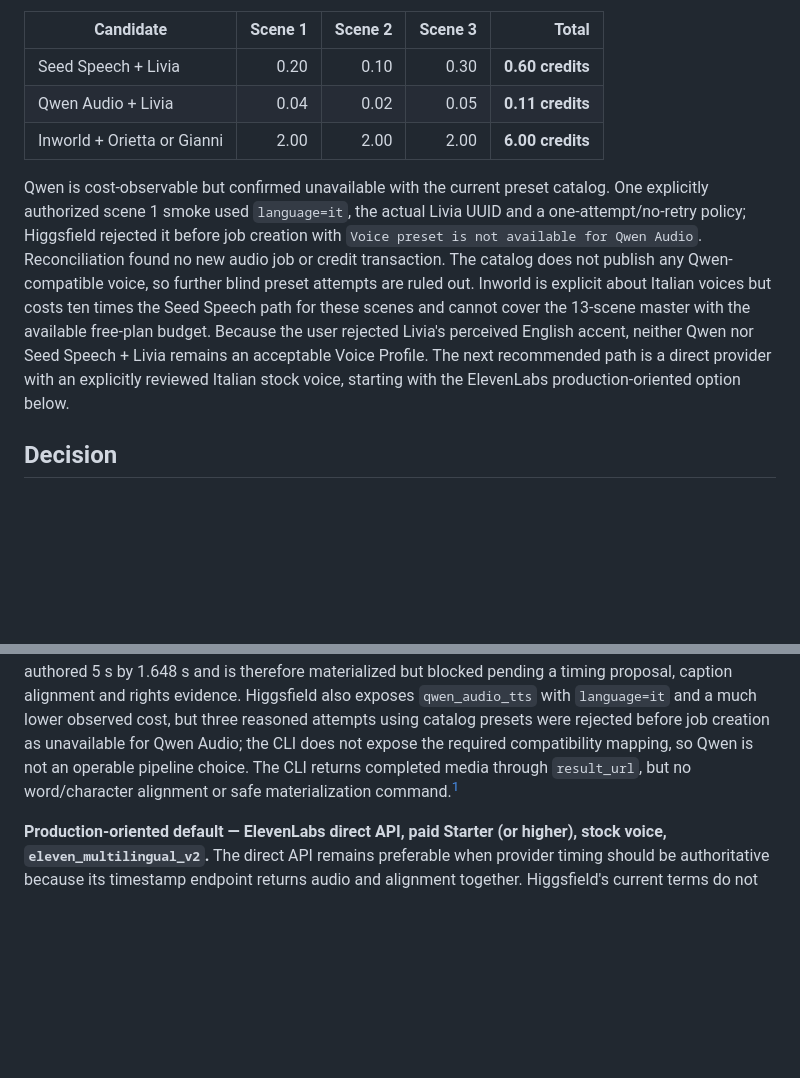
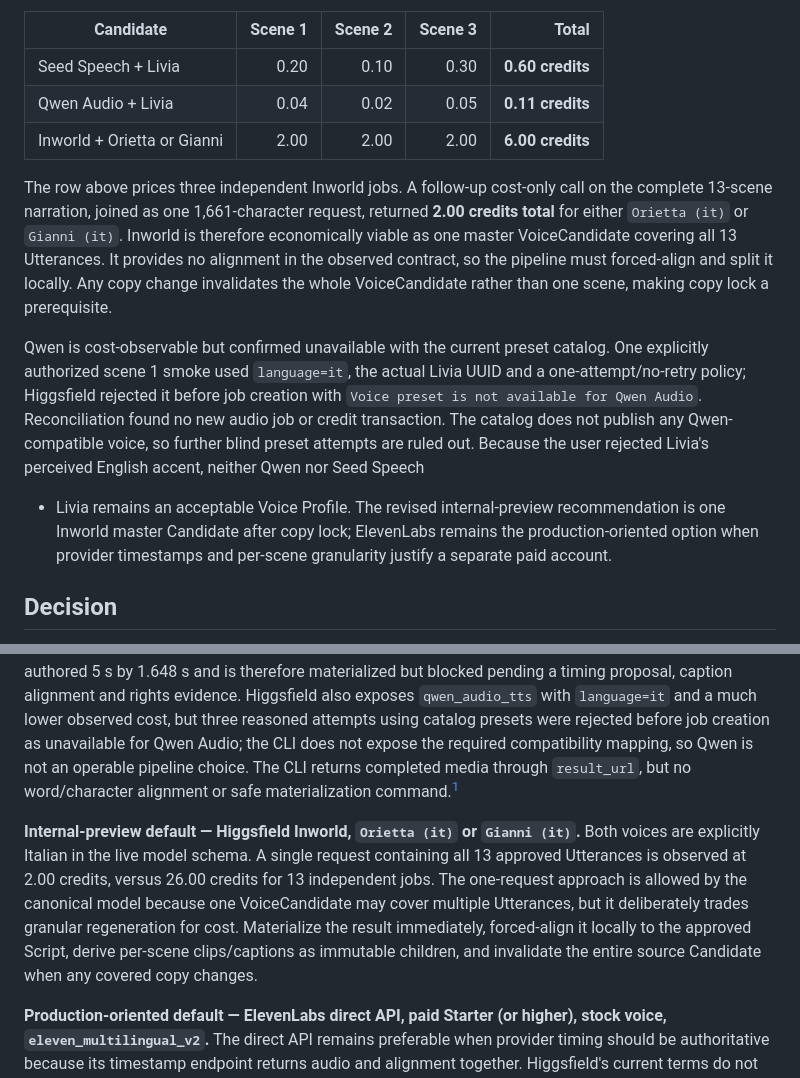
Before and after one commit to lf-awesport/awe-edu-video, a Markdown page: docs/video-pipeline/tts-provider-research.md, 2 parts joined by grey strips. GitHub-like rendering; blank space fills up the shorter version.

Commit message:
Use batched Italian Inworld TTS preflight

```diff
--- a/docs/video-pipeline/tts-provider-research.md
+++ b/docs/video-pipeline/tts-provider-research.md
@@ -16,22 +16,31 @@ no job was submitted and no credit was consumed:
 | Qwen Audio + Livia | 0.04 | 0.02 | 0.05 | **0.11 credits** |
 | Inworld + Orietta or Gianni | 2.00 | 2.00 | 2.00 | **6.00 credits** |
 
+The row above prices three independent Inworld jobs. A follow-up cost-only call
+on the complete 13-scene narration, joined as one 1,661-character request,
+returned **2.00 credits total** for either `Orietta (it)` or `Gianni (it)`.
+Inworld is therefore economically viable as one master VoiceCandidate covering
+all 13 Utterances. It provides no alignment in the observed contract, so the
+pipeline must forced-align and split it locally. Any copy change invalidates the
+whole VoiceCandidate rather than one scene, making copy lock a prerequisite.
+
 Qwen is cost-observable but confirmed unavailable with the current preset
 catalog. One explicitly authorized scene 1 smoke used `language=it`, the actual
 Livia UUID and a one-attempt/no-retry policy; Higgsfield rejected it before job
 creation with `Voice preset is not available for Qwen Audio`. Reconciliation
 found no new audio job or credit transaction. The catalog does not publish any
-Qwen-compatible voice, so further blind preset attempts are ruled out. Inworld
-is explicit about Italian voices but costs ten times the Seed Speech path for
-these scenes and cannot cover the 13-scene master with the available free-plan
-budget. Because the user rejected Livia's perceived English accent, neither
-Qwen nor Seed Speech + Livia remains an acceptable Voice Profile. The next
-recommended path is a direct provider with an explicitly reviewed Italian stock
-voice, starting with the ElevenLabs production-oriented option below.
+Qwen-compatible voice, so further blind preset attempts are ruled out. Because
+the user rejected Livia's perceived English accent, neither Qwen nor Seed Speech
++ Livia remains an acceptable Voice Profile. The revised internal-preview
+recommendation is one Inworld master Candidate after copy lock; ElevenLabs
+remains the production-oriented option when provider timestamps and per-scene
+granularity justify a separate paid account.
 
 ## Decision
 
 **Rejected internal-preview candidate — Higgsfield `text2speech_v2`, `seed_speech`, preset voice.** Live CLI discovery and an authorized smoke on 2026-08-11 proved that the `Livia` preset supports Seed Speech and produces intelligible Italian text, but user review rejected its perceived English accent. Fresh, non-authorizing observations total **4.00 credits** for one Candidate per Scene and **5.90 credits** under the current balanced assumption; the Scene 1 smoke consumed 0.20 credits. Its 6.648 s result exceeded the authored 5 s by 1.648 s and is therefore materialized but blocked pending a timing proposal, caption alignment and rights evidence. Higgsfield also exposes `qwen_audio_tts` with `language=it` and a much lower observed cost, but three reasoned attempts using catalog presets were rejected before job creation as unavailable for Qwen Audio; the CLI does not expose the required compatibility mapping, so Qwen is not an operable pipeline choice. The CLI returns completed media through `result_url`, but no word/character alignment or safe materialization command.[^hf-cli]
+
+**Internal-preview default — Higgsfield Inworld, `Orietta (it)` or `Gianni (it)`.** Both voices are explicitly Italian in the live model schema. A single request containing all 13 approved Utterances is observed at 2.00 credits, versus 26.00 credits for 13 independent jobs. The one-request approach is allowed by the canonical model because one VoiceCandidate may cover multiple Utterances, but it deliberately trades granular regeneration for cost. Materialize the result immediately, forced-align it locally to the approved Script, derive per-scene clips/captions as immutable children, and invalidate the entire source Candidate when any covered copy changes.
 
 **Production-oriented default — ElevenLabs direct API, paid Starter (or higher), stock voice, `eleven_multilingual_v2`.** The direct API remains preferable when provider timing should be authoritative because its timestamp endpoint returns audio and alignment together. Higgsfield's current terms do not restrict commercial use of Outputs, including on the free plan, but its service may use retained content to improve models; account deletion starts a 30-day deletion process and cannot remove content already incorporated into model improvement.[^hf-terms] Privacy approval therefore remains required for either Higgsfield or ElevenLabs.
 
```
